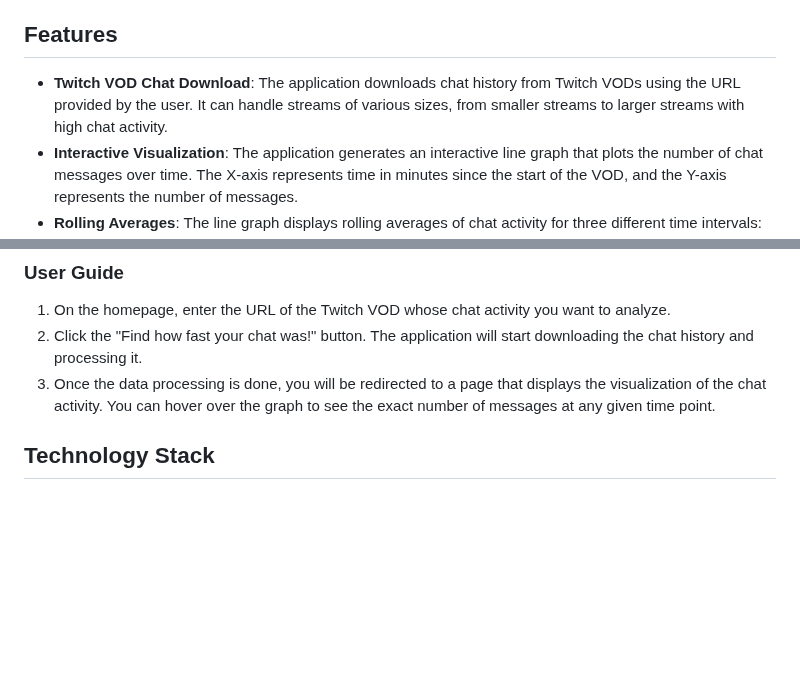
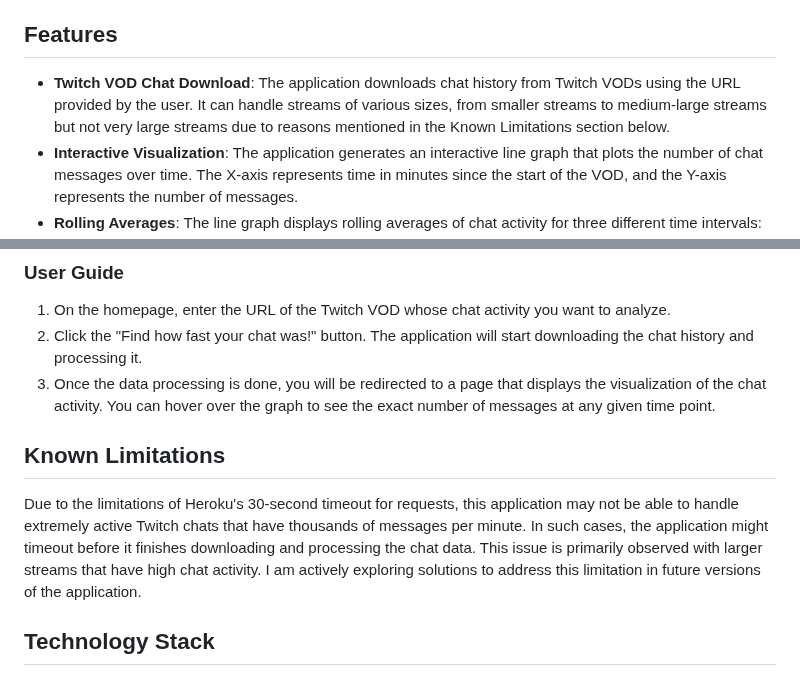
Before and after one commit to stream-gizmos/vod-chat-activity-analyzer, a Markdown page: README.md, 2 parts joined by grey strips. Drawn GitHub-style; blank space fills up the shorter version.

```diff
--- a/README.md
+++ b/README.md
@@ -14,7 +14,7 @@ The application is built using Python and Flask, and leverages the chat_download
 
 ## Features
 
-- **Twitch VOD Chat Download**: The application downloads chat history from Twitch VODs using the URL provided by the user. It can handle streams of various sizes, from smaller streams to larger streams with high chat activity.
+- **Twitch VOD Chat Download**: The application downloads chat history from Twitch VODs using the URL provided by the user. It can handle streams of various sizes, from smaller streams to medium-large streams but not very large streams due to reasons mentioned in the Known Limitations section below.
 - **Interactive Visualization**: The application generates an interactive line graph that plots the number of chat messages over time. The X-axis represents time in minutes since the start of the VOD, and the Y-axis represents the number of messages.
 - **Rolling Averages**: The line graph displays rolling averages of chat activity for three different time intervals: 15 seconds, 60 seconds, and 5 minutes. This allows users to observe chat activity trends at different granularities.
 
@@ -36,6 +36,11 @@ The application is live and can be accessed at [[heroku]](https://twitchactivity
 1. On the homepage, enter the URL of the Twitch VOD whose chat activity you want to analyze.
 2. Click the "Find how fast your chat was!" button. The application will start downloading the chat history and processing it.
 3. Once the data processing is done, you will be redirected to a page that displays the visualization of the chat activity. You can hover over the graph to see the exact number of messages at any given time point.
+
+## Known Limitations
+
+Due to the limitations of Heroku's 30-second timeout for requests, this application may not be able to handle extremely active Twitch chats that have thousands of messages per minute. In such cases, the application might timeout before it finishes downloading and processing the chat data. This issue is primarily observed with larger streams that have high chat activity. I am actively exploring solutions to address this limitation in future versions of the application.
+
 
 ## Technology Stack
 
```
